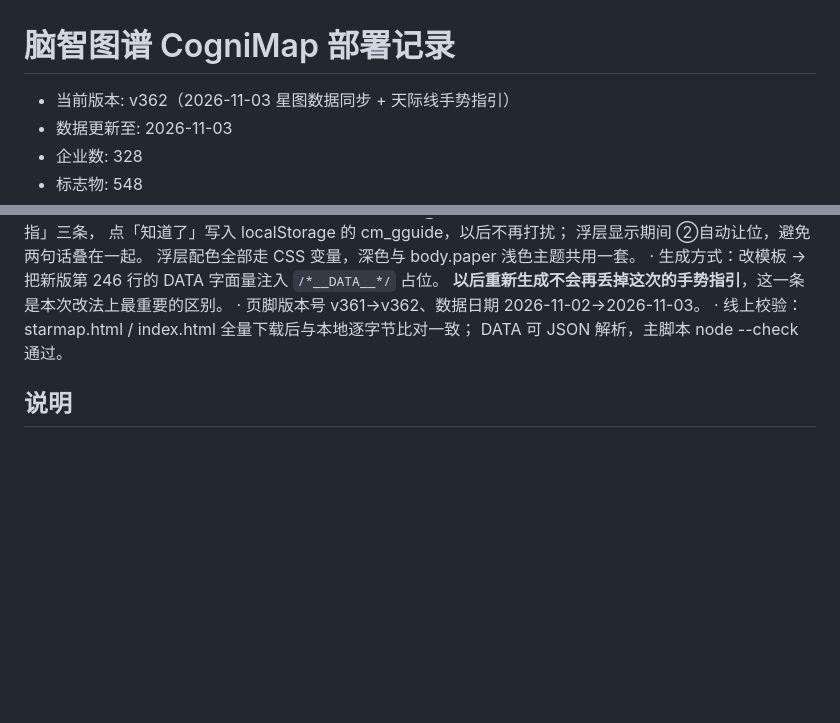
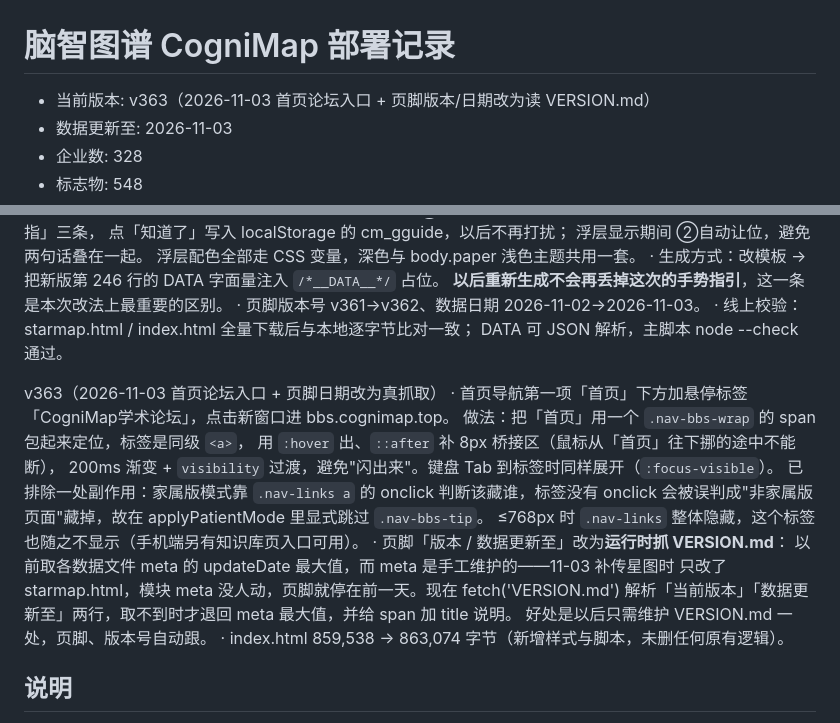
Before and after one commit to ad-research-hub/cognimap, a Markdown page: VERSION.md, 2 parts joined by grey strips. Drawn GitHub-style; blank space fills up the shorter version.

Commit message:
docs(v363): 记录首页论坛入口与页脚日期抓取

```diff
--- a/VERSION.md
+++ b/VERSION.md
@@ -1,7 +1,7 @@
 脑智图谱 CogniMap 部署记录
 ===========================
 
-- 当前版本: v362（2026-11-03 星图数据同步 + 天际线手势指引）
+- 当前版本: v363（2026-11-03 首页论坛入口 + 页脚版本/日期改为读 VERSION.md）
 - 数据更新至: 2026-11-03
 - 企业数: 328
 - 标志物: 548
@@ -201,6 +201,21 @@ v362（2026-11-03 星图数据补充 + 天际线手势指引）
   · 线上校验：starmap.html / index.html 全量下载后与本地逐字节比对一致；
     DATA 可 JSON 解析，主脚本 node --check 通过。
 
+v363（2026-11-03 首页论坛入口 + 页脚日期改为真抓取）
+  · 首页导航第一项「首页」下方加悬停标签「CogniMap学术论坛」，点击新窗口进 bbs.cognimap.top。
+    做法：把「首页」用一个 `.nav-bbs-wrap` 的 span 包起来定位，标签是同级 `<a>`，
+    用 `:hover` 出、`::after` 补 8px 桥接区（鼠标从「首页」往下挪的途中不能断），
+    200ms 渐变 + `visibility` 过渡，避免"闪出来"。键盘 Tab 到标签时同样展开（`:focus-visible`）。
+    已排除一处副作用：家属版模式靠 `.nav-links a` 的 onclick 判断该藏谁，标签没有 onclick
+    会被误判成"非家属版页面"藏掉，故在 applyPatientMode 里显式跳过 `.nav-bbs-tip`。
+    ≤768px 时 `.nav-links` 整体隐藏，这个标签也随之不显示（手机端另有知识库页入口可用）。
+  · 页脚「版本 / 数据更新至」改为**运行时抓 VERSION.md**：
+    以前取各数据文件 meta 的 updateDate 最大值，而 meta 是手工维护的——11-03 补传星图时
+    只改了 starmap.html，模块 meta 没人动，页脚就停在前一天。现在 fetch('VERSION.md')
+    解析「当前版本」「数据更新至」两行，取不到时才退回 meta 最大值，并给 span 加 title 说明。
+    好处是以后只需维护 VERSION.md 一处，页脚、版本号自动跟。
+  · index.html 859,538 → 863,074 字节（新增样式与脚本，未删任何原有逻辑）。
+
 说明
 ----
 1. 网站为静态单页应用，所有数据以 JS 全局变量形式内嵌于 js/ 目录，无后端依赖。
```
